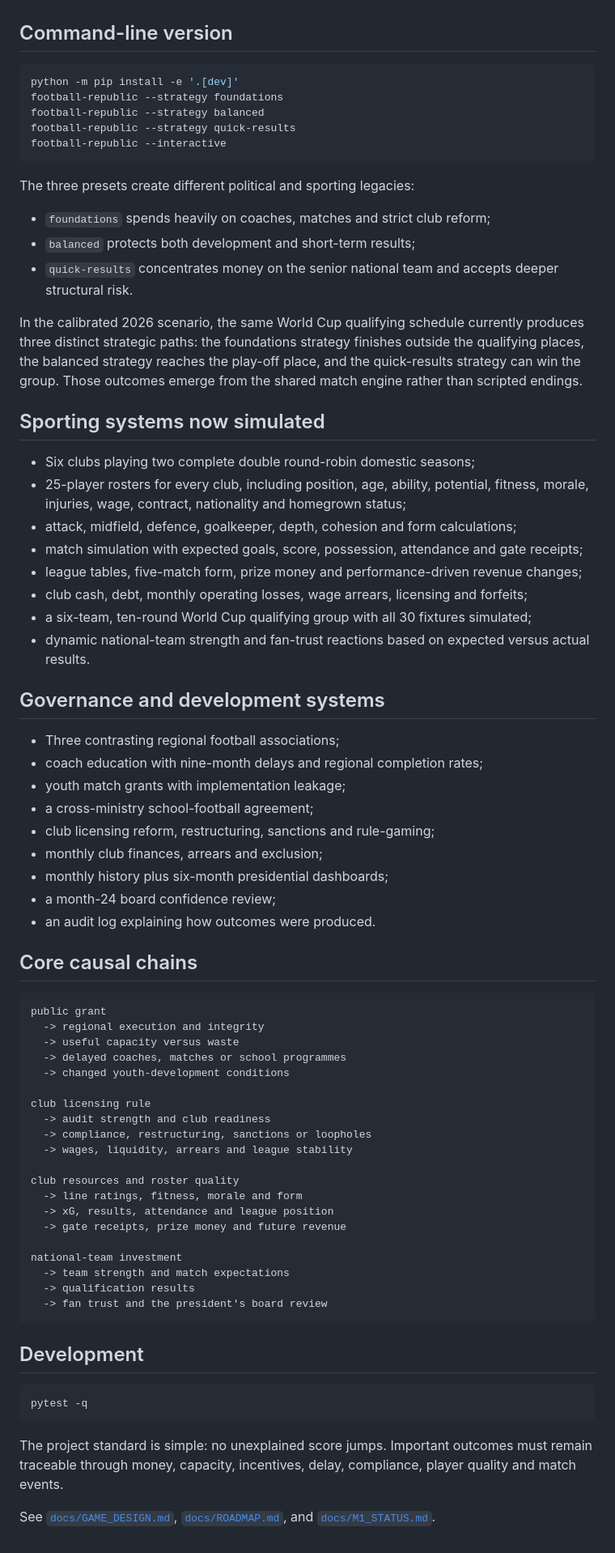
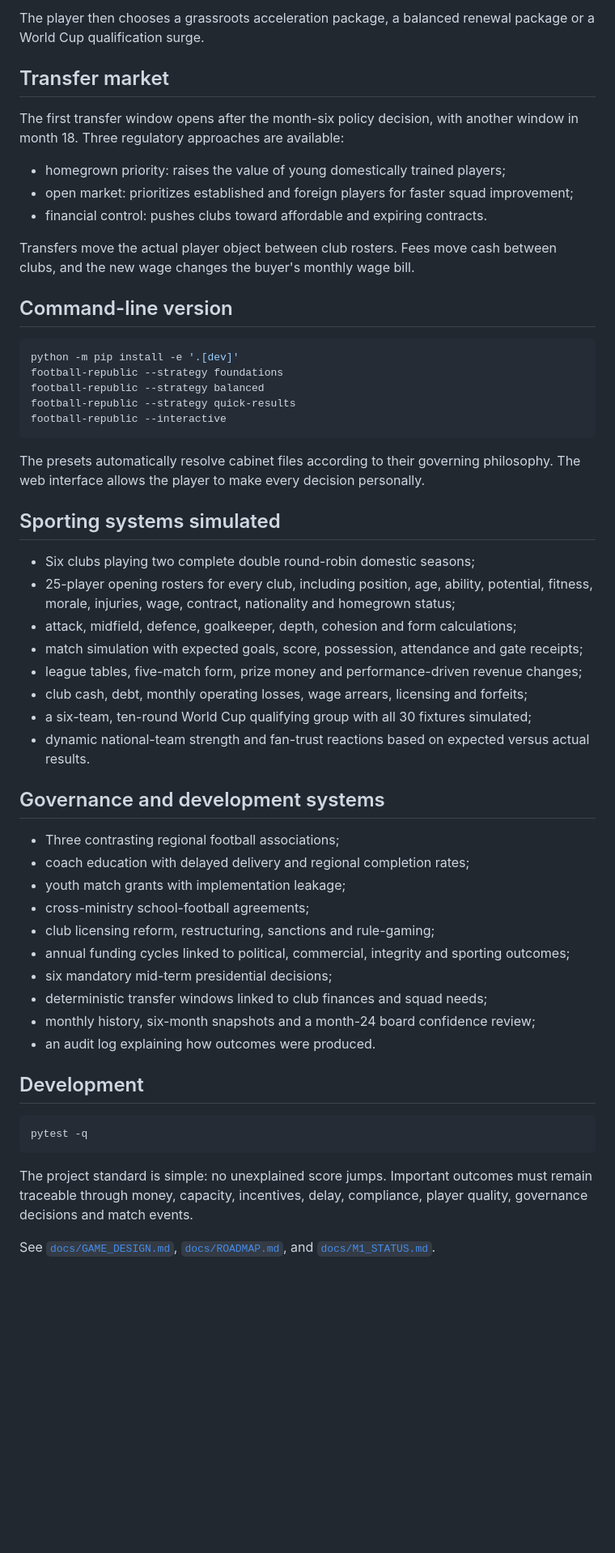
Before and after one commit to shengtenghou4-star/3, a Markdown page: README.md, the part around one of its changes. Shown at 81% size. Rendered like a GitHub page; blank space fills up the shorter version.

Commit message:
docs: explain year-two governance and transfers

````diff
--- a/README.md
+++ b/README.md
@@ -26,3 +59,14 @@ The sidebar advances the simulation by one month, three months or to the end of
+The player then chooses a grassroots acceleration package, a balanced renewal package or a World Cup qualification surge.
+
+## Transfer market
+
+The first transfer window opens after the month-six policy decision, with another window in month 18. Three regulatory approaches are available:
+
+- homegrown priority: raises the value of young domestically trained players;
+- open market: prioritizes established and foreign players for faster squad improvement;
+- financial control: pushes clubs toward affordable and expiring contracts.
+
+Transfers move the actual player object between club rosters. Fees move cash between clubs, and the new wage changes the buyer's monthly wage bill.
 
 ## Command-line version
 
@@ -34,18 +78,12 @@ football-republic --strategy quick-results
 football-republic --interactive
 ```
 
-The three presets create different political and sporting legacies:
+The presets automatically resolve cabinet files according to their governing philosophy. The web interface allows the player to make every decision personally.
 
-- `foundations` spends heavily on coaches, matches and strict club reform;
-- `balanced` protects both development and short-term results;
-- `quick-results` concentrates money on the senior national team and accepts deeper structural risk.
-
-In the calibrated 2026 scenario, the same World Cup qualifying schedule currently produces three distinct strategic paths: the foundations strategy finishes outside the qualifying places, the balanced strategy reaches the play-off place, and the quick-results strategy can win the group. Those outcomes emerge from the shared match engine rather than scripted endings.
-
-## Sporting systems now simulated
+## Sporting systems simulated
 
 - Six clubs playing two complete double round-robin domestic seasons;
-- 25-player rosters for every club, including position, age, ability, potential, fitness, morale, injuries, wage, contract, nationality and homegrown status;
+- 25-player opening rosters for every club, including position, age, ability, potential, fitness, morale, injuries, wage, contract, nationality and homegrown status;
 - attack, midfield, defence, goalkeeper, depth, cohesion and form calculations;
 - match simulation with expected goals, score, possession, attendance and gate receipts;
 - league tables, five-match form, prize money and performance-driven revenue changes;
@@ -56,39 +94,15 @@ In the calibrated 2026 scenario, the same World Cup qualifying schedule currentl
 ## Governance and development systems
 
 - Three contrasting regional football associations;
-- coach education with nine-month delays and regional completion rates;
+- coach education with delayed delivery and regional completion rates;
 - youth match grants with implementation leakage;
-- a cross-ministry school-football agreement;
+- cross-ministry school-football agreements;
 - club licensing reform, restructuring, sanctions and rule-gaming;
-- monthly club finances, arrears and exclusion;
-- monthly history plus six-month presidential dashboards;
-- a month-24 board confidence review;
+- annual funding cycles linked to political, commercial, integrity and sporting outcomes;
+- six mandatory mid-term presidential decisions;
+- deterministic transfer windows linked to club finances and squad needs;
+- monthly history, six-month snapshots and a month-24 board confidence review;
 - an audit log explaining how outcomes were produced.
-
-## Core causal chains
-
-```text
-public grant
-  -> regional execution and integrity
-  -> useful capacity versus waste
-  -> delayed coaches, matches or school programmes
-  -> changed youth-development conditions
-
-club licensing rule
-  -> audit strength and club readiness
-  -> compliance, restructuring, sanctions or loopholes
-  -> wages, liquidity, arrears and league stability
-
-club resources and roster quality
-  -> line ratings, fitness, morale and form
-  -> xG, results, attendance and league position
-  -> gate receipts, prize money and future revenue
-
-national-team investment
-  -> team strength and match expectations
-  -> qualification results
-  -> fan trust and the president's board review
-```
 
 ## Development
 
@@ -96,6 +110,6 @@ national-team investment
 pytest -q
 ```
 
-The project standard is simple: no unexplained score jumps. Important outcomes must remain traceable through money, capacity, incentives, delay, compliance, player quality and match events.
+The project standard is simple: no unexplained score jumps. Important outcomes must remain traceable through money, capacity, incentives, delay, compliance, player quality, governance decisions and match events.
 
 See [`docs/GAME_DESIGN.md`](docs/GAME_DESIGN.md), [`docs/ROADMAP.md`](docs/ROADMAP.md), and [`docs/M1_STATUS.md`](docs/M1_STATUS.md).
````
Also changed, not shown: other parts of README.md (+39 -6 lines).
